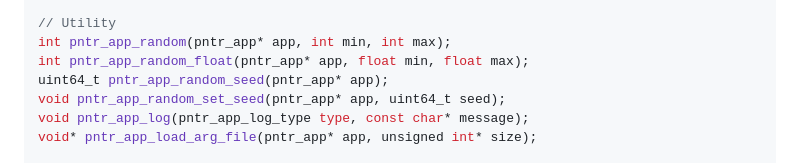
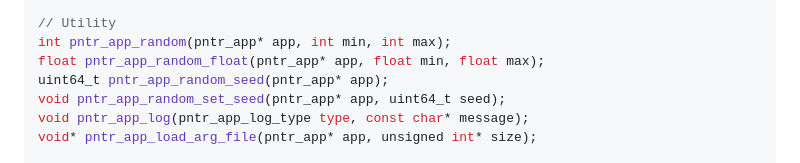
Before and after one commit to RobLoach/pntr_app, a Markdown page: README.md, the part around the change. Rendered like a GitHub page.

```diff
--- a/README.md
+++ b/README.md
@@ -98,7 +98,7 @@ bool pntr_app_mouse_button_up(pntr_app* app, pntr_app_mouse_button button);
 
 // Utility
 int pntr_app_random(pntr_app* app, int min, int max);
-int pntr_app_random_float(pntr_app* app, float min, float max);
+float pntr_app_random_float(pntr_app* app, float min, float max);
 uint64_t pntr_app_random_seed(pntr_app* app);
 void pntr_app_random_set_seed(pntr_app* app, uint64_t seed);
 void pntr_app_log(pntr_app_log_type type, const char* message);
```
